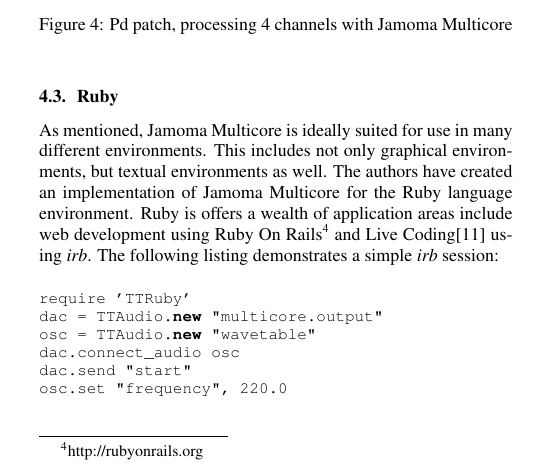
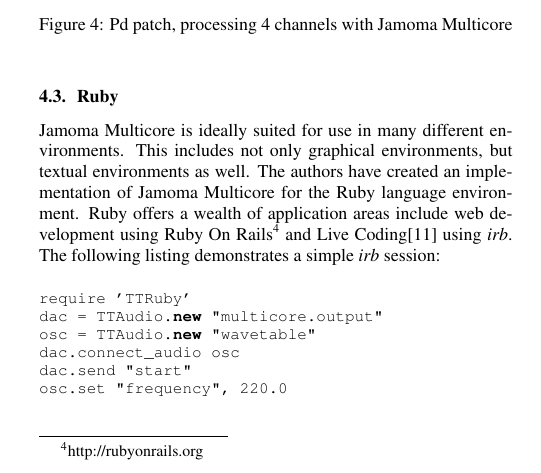
Before and after one commit to alexarje/JamomaPublications, a LaTeX paper (Proceedings/2010-DAFx-Multicore/JamomaMulticore-DAFx.tex): part of one column of page 4 of 6, cut so that both start at the same text. Compiled offline with pdfLaTeX; the source files are stored in an older character set and shown here as Unicode.

Commit message:
Minor Language cleanup in Ruby section

```diff
--- a/Proceedings/2010-DAFx-Multicore/JamomaMulticore-DAFx.tex
+++ b/Proceedings/2010-DAFx-Multicore/JamomaMulticore-DAFx.tex
@@ -742,10 +742,10 @@
 
 \subsection{Ruby} % (fold)
 
-As mentioned, Jamoma Multicore is ideally suited for use in many different environments.
+Jamoma Multicore is ideally suited for use in many different environments.
 This includes not only graphical environments, but textual environments as well.
 The authors have created an implementation of Jamoma Multicore for the Ruby language environment.
-Ruby is offers a wealth of application areas include web development using Ruby On Rails\footnote{http://rubyonrails.org} and Live Coding\cite{Collins:2003} using \emph{irb}.
+Ruby offers a wealth of application areas include web development using Ruby On Rails\footnote{http://rubyonrails.org} and Live Coding\cite{Collins:2003} using \emph{irb}.
 The following listing demonstrates a simple \emph{irb} session:
 
 \begin{lstlisting}
```
